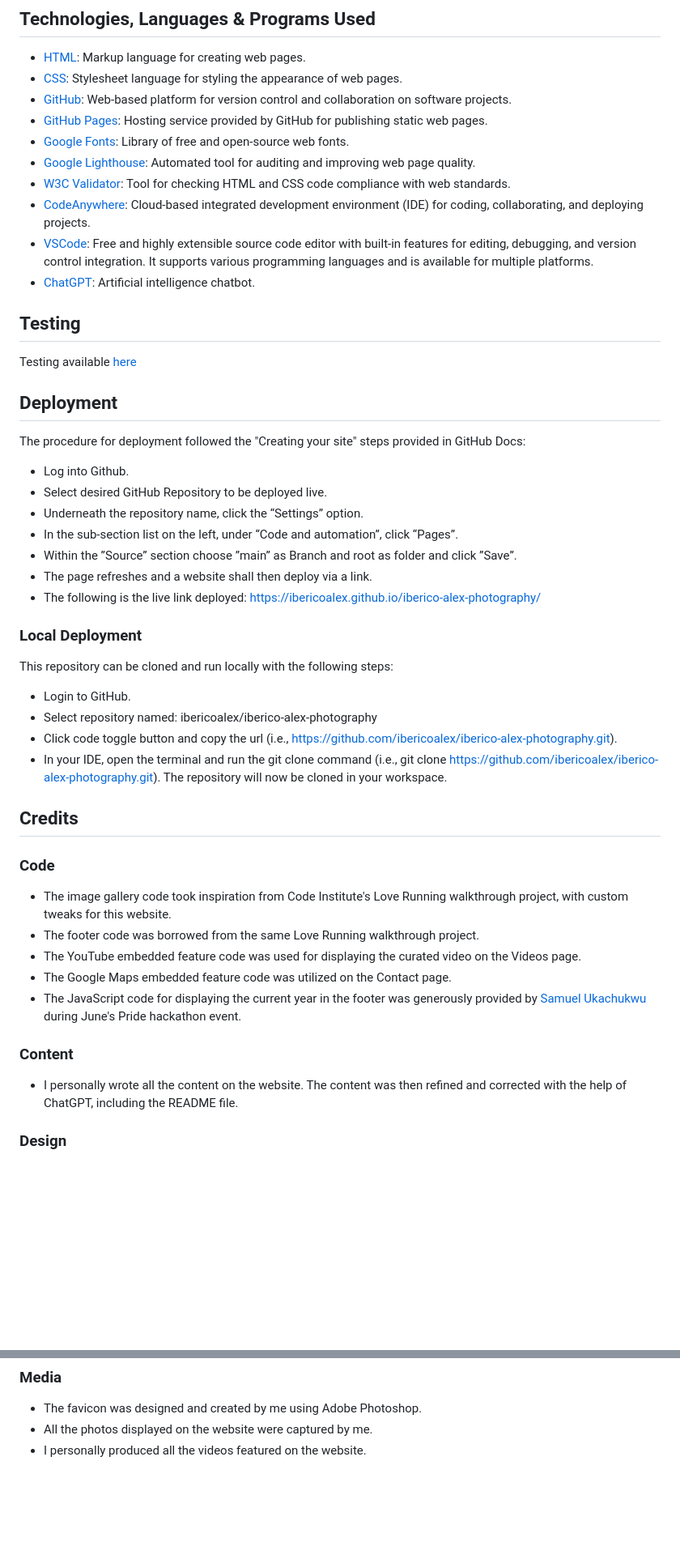
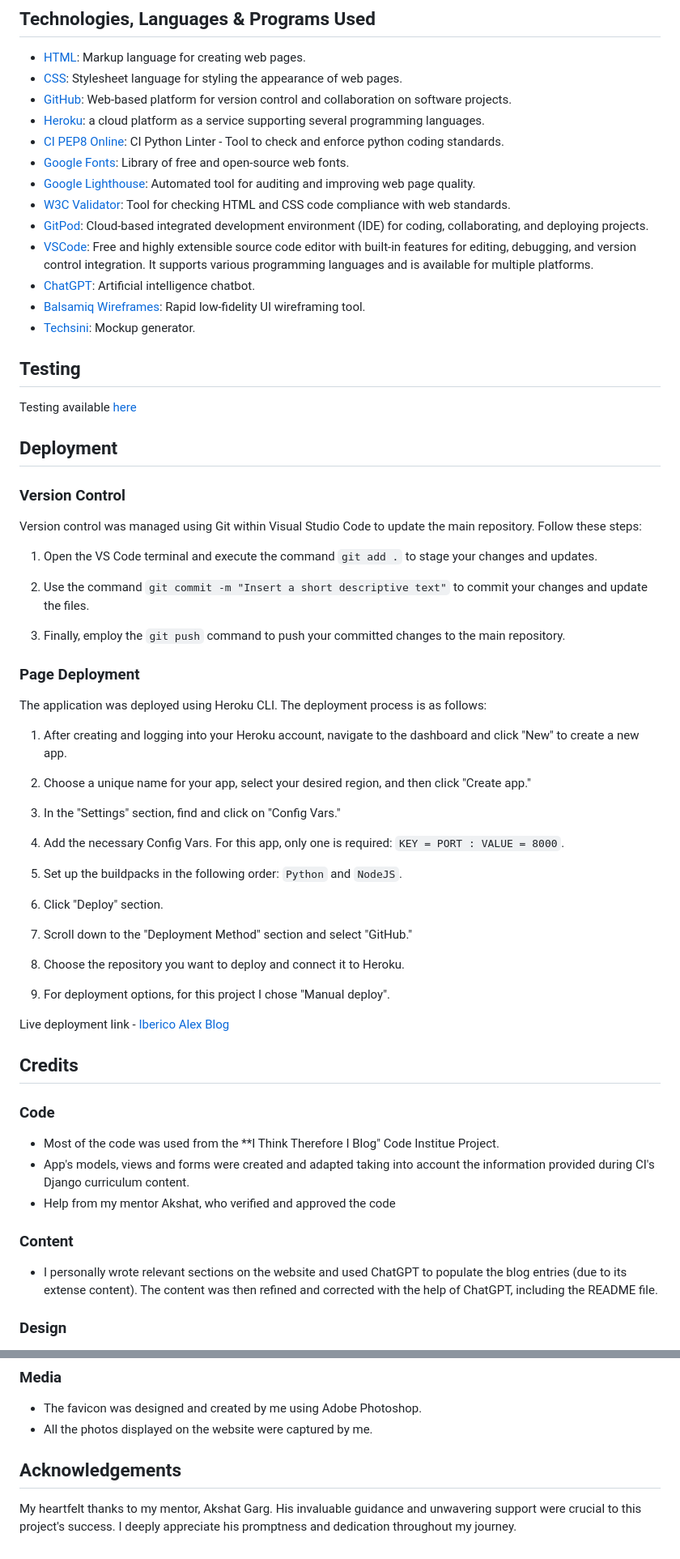
Before and after one commit to ibericoalex/iberico-alex-blog, a Markdown page: README.md, 2 parts joined by grey strips. Shown: that part at 81% size. Rendered like a GitHub page; blank space fills up the shorter version.

Commit message:
advance on README file

```diff
--- a/README.md
+++ b/README.md
@@ -130,13 +149,16 @@ The embedded Google Maps feature enables users to easily locate and identify the
 * [HTML](https://www.w3schools.com/html/): Markup language for creating web pages.
 * [CSS](https://www.w3schools.com/CSS/): Stylesheet language for styling the appearance of web pages.
 * [GitHub](https://github.com/): Web-based platform for version control and collaboration on software projects.
-* [GitHub Pages](https://pages.github.com/): Hosting service provided by GitHub for publishing static web pages.
+* [Heroku](https://heroku.com/): a cloud platform as a service supporting several programming languages.
+* [CI PEP8 Online](https://pep8ci.herokuapp.com/): CI Python Linter - Tool to check and enforce python coding standards.
 * [Google Fonts](https://fonts.google.com/): Library of free and open-source web fonts.
 * [Google Lighthouse](https://developer.chrome.com/docs/lighthouse/overview/): Automated tool for auditing and improving web page quality.
 * [W3C Validator](https://validator.w3.org/): Tool for checking HTML and CSS code compliance with web standards.
-* [CodeAnywhere](https://codeanywhere.com/): Cloud-based integrated development environment (IDE) for coding, collaborating, and deploying projects.
+* [GitPod](https://gitpod.io/): Cloud-based integrated development environment (IDE) for coding, collaborating, and deploying projects.
 * [VSCode](https://code.visualstudio.com/): Free and highly extensible source code editor with built-in features for editing, debugging, and version control integration. It supports various programming languages and is available for multiple platforms.
 * [ChatGPT](https://chat.openai.com/): Artificial intelligence chatbot.
+* [Balsamiq Wireframes](https://balsamiq.com/wireframes/): Rapid low-fidelity UI wireframing tool.
+* [Techsini](https://chat.openai.com/): Mockup generator.
 
 ## **Testing**
 
@@ -144,33 +166,48 @@ Testing available [here](./TESTING.md)
 
 ## **Deployment**
 
-The procedure for deployment followed the "Creating your site" steps provided in GitHub Docs:
-- Log into Github.
-- Select desired GitHub Repository to be deployed live.
-- Underneath the repository name, click the “Settings” option.
-- In the sub-section list on the left, under “Code and automation”, click “Pages”.
-- Within the ”Source” section choose ”main” as Branch and root as folder and click ”Save”.
-- The page refreshes and a website shall then deploy via a link.
-- The following is the live link deployed: https://ibericoalex.github.io/iberico-alex-photography/
+### Version Control
+Version control was managed using Git within Visual Studio Code to update the main repository. Follow these steps:
 
-### **Local Deployment**
+1. Open the VS Code terminal and execute the command `git add .` to stage your changes and updates.
 
-This repository can be cloned and run locally with the following steps:
-- Login to GitHub.
-- Select repository named: ibericoalex/iberico-alex-photography
-- Click code toggle button and copy the url (i.e., https://github.com/ibericoalex/iberico-alex-photography.git).
-- In your IDE, open the terminal and run the git clone command (i.e., git clone https://github.com/ibericoalex/iberico-alex-photography.git). The repository will now be cloned in your workspace.
+2. Use the command `git commit -m "Insert a short descriptive text"` to commit your changes and update the files.
+
+3. Finally, employ the `git push` command to push your committed changes to the main repository.
+
+### Page Deployment
+The application was deployed using Heroku CLI. The deployment process is as follows:
+
+1. After creating and logging into your Heroku account, navigate to the dashboard and click "New" to create a new app.
+
+2. Choose a unique name for your app, select your desired region, and then click "Create app."
+
+3. In the "Settings" section, find and click on "Config Vars."
+
+4. Add the necessary Config Vars. For this app, only one is required: `KEY = PORT : VALUE = 8000`.
+
+5. Set up the buildpacks in the following order: `Python` and `NodeJS`.
+
+6. Click "Deploy" section.
+
+7. Scroll down to the "Deployment Method" section and select "GitHub."
+
+8. Choose the repository you want to deploy and connect it to Heroku.
+
+9. For deployment options, for this project I chose "Manual deploy".
+
+Live deployment link - [Iberico Alex Blog](https://iberico-alex-blog-5bcad95fbc62.herokuapp.com/)
+
 
 ## **Credits**
 
 ### **Code**
-- The image gallery code took inspiration from Code Institute's Love Running walkthrough project, with custom tweaks for this website.
-- The footer code was borrowed from the same Love Running walkthrough project.
-- The YouTube embedded feature code was used for displaying the curated video on the Videos page.
-- The Google Maps embedded feature code was utilized on the Contact page.
-- The JavaScript code for displaying the current year in the footer was generously provided by [Samuel Ukachukwu](https://github.com/SamuelUkachukwu) during June's Pride hackathon event.
+- Most of the code was used from the **I Think Therefore I Blog" Code Institue Project.
+- App's models, views and forms were created and adapted taking into account the information provided during CI's Django curriculum content.
+- Help from my mentor Akshat, who verified and approved the code
+
 ### **Content**
-- I personally wrote all the content on the website. The content was then refined and corrected with the help of ChatGPT, including the README file.
+- I personally wrote relevant sections on the website and used ChatGPT to populate the blog entries (due to its extense content). The content was then refined and corrected with the help of ChatGPT, including the README file.
 
 ### **Design**
 - Wireframes were created using [Balsamiq](https://balsamiq.com/)
@@ -179,4 +216,6 @@ This repository can be cloned and run locally with the following steps:
 ### **Media**
 - The favicon was designed and created by me using Adobe Photoshop.
 - All the photos displayed on the website were captured by me.
-- I personally produced all the videos featured on the website.
+
+## **Acknowledgements**
+My heartfelt thanks to my mentor, Akshat Garg. His invaluable guidance and unwavering support were crucial to this project's success. I deeply appreciate his promptness and dedication throughout my journey.
```
Also changed, not shown: other parts of README.md (+44 -25 lines), documentation/images/Color-palette.png (added), documentation/images/Logo-favicon.png (added), documentation/images/website-mockup.png (added).
